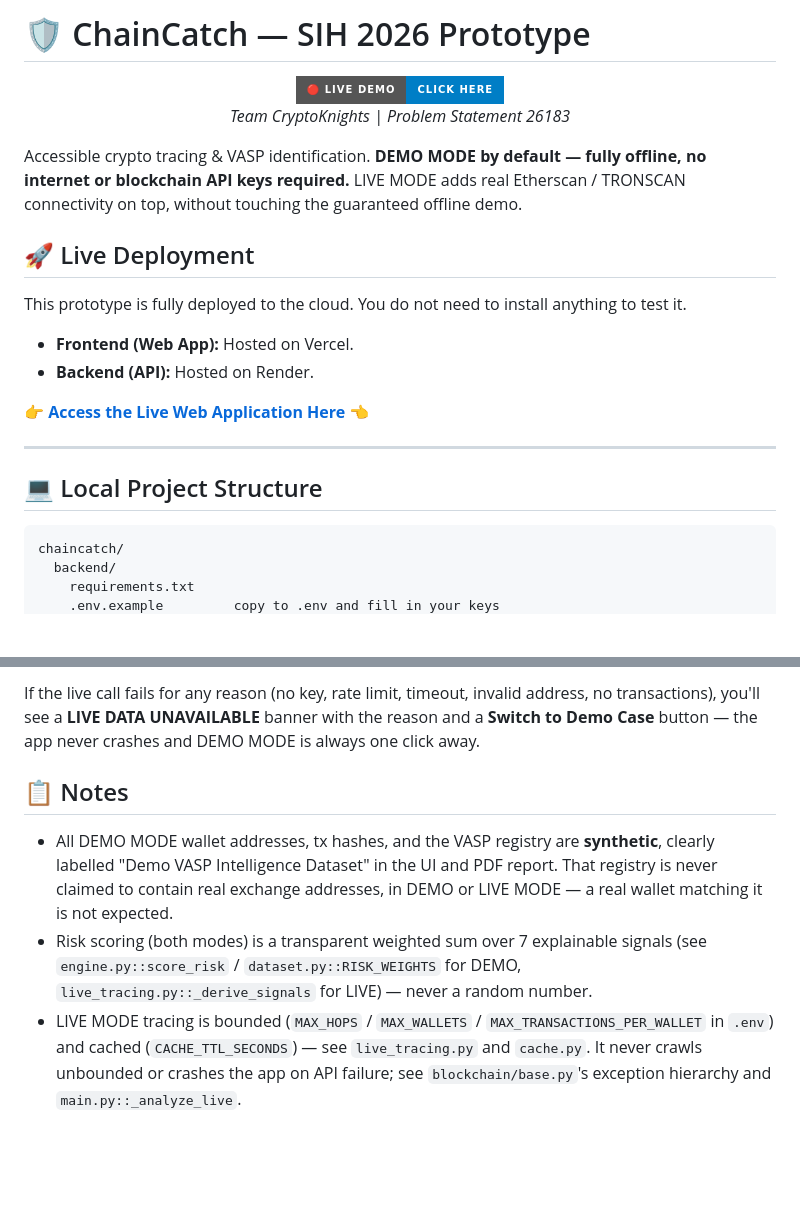
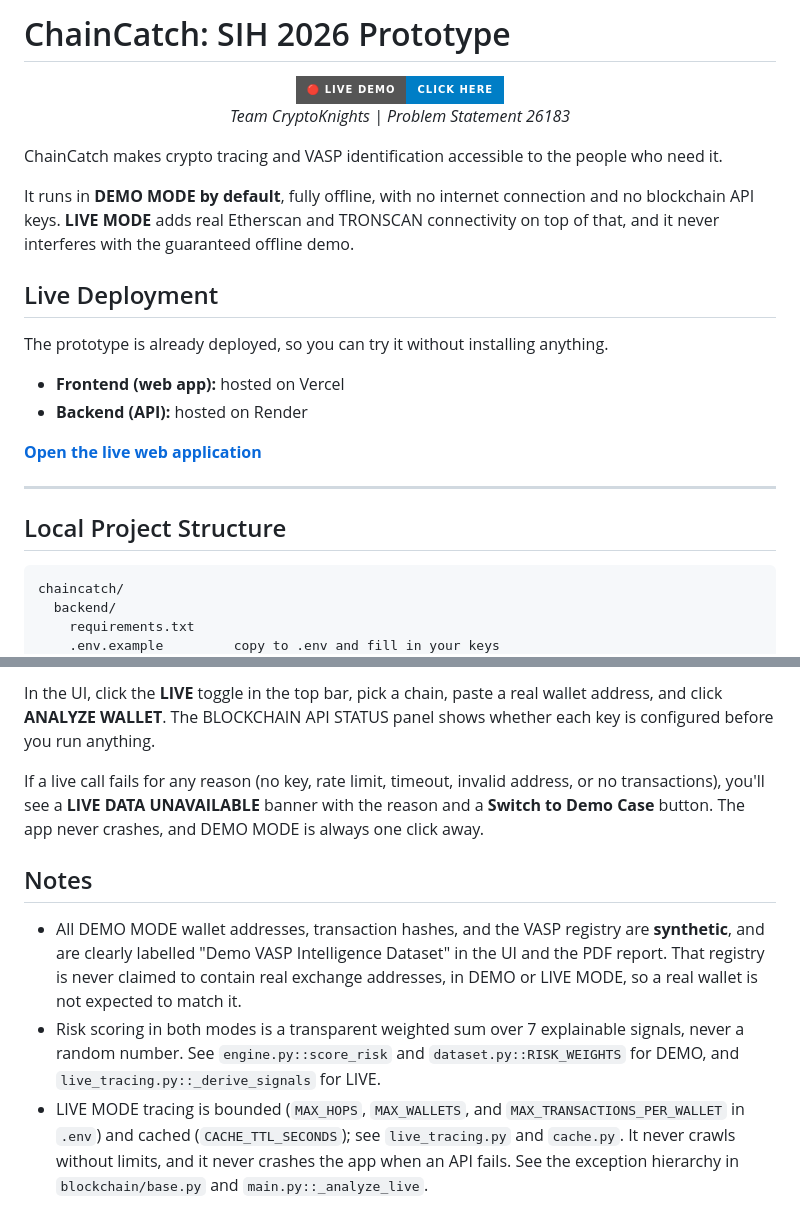
Before and after one commit to bbhargav2628/ChainCatch-SIH2026, a Markdown page: README.md, 2 parts joined by grey strips. GitHub-like rendering; badges without logos; blank space fills up the shorter version.

````diff
--- a/README.md
+++ b/README.md
@@ -1,4 +1,4 @@
-# 🛡️ ChainCatch — SIH 2026 Prototype
+# ChainCatch: SIH 2026 Prototype
 
 <div align="center">
   <a href="https://chaincatch-sih-2026.vercel.app">
@@ -7,18 +7,22 @@
   <p><i>Team CryptoKnights | Problem Statement 26183</i></p>
 </div>
 
-Accessible crypto tracing & VASP identification. **DEMO MODE by default — fully offline, no internet or blockchain API keys required.** LIVE MODE adds real Etherscan / TRONSCAN connectivity on top, without touching the guaranteed offline demo.
+ChainCatch makes crypto tracing and VASP identification accessible to the people who need it.
 
-## 🚀 Live Deployment
-This prototype is fully deployed to the cloud. You do not need to install anything to test it.
-- **Frontend (Web App):** Hosted on Vercel.
-- **Backend (API):** Hosted on Render.
+It runs in **DEMO MODE by default**, fully offline, with no internet connection and no blockchain API keys. **LIVE MODE** adds real Etherscan and TRONSCAN connectivity on top of that, and it never interferes with the guaranteed offline demo.
 
-👉 **[Access the Live Web Application Here](https://chaincatch-sih-2026.vercel.app)** 👈
+## Live Deployment
+
+The prototype is already deployed, so you can try it without installing anything.
+
+- **Frontend (web app):** hosted on Vercel
+- **Backend (API):** hosted on Render
+
+**[Open the live web application](https://chaincatch-sih-2026.vercel.app)**
 
 ---
 
-## 💻 Local Project Structure
+## Local Project Structure
 
 ```text
 chaincatch/
@@ -117,8 +122,10 @@ In the UI, click the **LIVE** toggle in the top bar, pick a chain, paste a real
 
-If the live call fails for any reason (no key, rate limit, timeout, invalid address, no transactions), you'll see a **LIVE DATA UNAVAILABLE** banner with the reason and a **Switch to Demo Case** button — the app never crashes and DEMO MODE is always one click away.
+In the UI, click the **LIVE** toggle in the top bar, pick a chain, paste a real wallet address, and click **ANALYZE WALLET**. The BLOCKCHAIN API STATUS panel shows whether each key is configured before you run anything.
 
-## 📋 Notes
+If a live call fails for any reason (no key, rate limit, timeout, invalid address, or no transactions), you'll see a **LIVE DATA UNAVAILABLE** banner with the reason and a **Switch to Demo Case** button. The app never crashes, and DEMO MODE is always one click away.
 
-- All DEMO MODE wallet addresses, tx hashes, and the VASP registry are **synthetic**, clearly labelled "Demo VASP Intelligence Dataset" in the UI and PDF report. That registry is never claimed to contain real exchange addresses, in DEMO or LIVE MODE — a real wallet matching it is not expected.
-- Risk scoring (both modes) is a transparent weighted sum over 7 explainable signals (see `engine.py::score_risk` / `dataset.py::RISK_WEIGHTS` for DEMO, `live_tracing.py::_derive_signals` for LIVE) — never a random number.
-- LIVE MODE tracing is bounded (`MAX_HOPS` / `MAX_WALLETS` / `MAX_TRANSACTIONS_PER_WALLET` in `.env`) and cached (`CACHE_TTL_SECONDS`) — see `live_tracing.py` and `cache.py`. It never crawls unbounded or crashes the app on API failure; see `blockchain/base.py`'s exception hierarchy and `main.py::_analyze_live`.
+## Notes
+
+- All DEMO MODE wallet addresses, transaction hashes, and the VASP registry are **synthetic**, and are clearly labelled "Demo VASP Intelligence Dataset" in the UI and the PDF report. That registry is never claimed to contain real exchange addresses, in DEMO or LIVE MODE, so a real wallet is not expected to match it.
+- Risk scoring in both modes is a transparent weighted sum over 7 explainable signals, never a random number. See `engine.py::score_risk` and `dataset.py::RISK_WEIGHTS` for DEMO, and `live_tracing.py::_derive_signals` for LIVE.
+- LIVE MODE tracing is bounded (`MAX_HOPS`, `MAX_WALLETS`, and `MAX_TRANSACTIONS_PER_WALLET` in `.env`) and cached (`CACHE_TTL_SECONDS`); see `live_tracing.py` and `cache.py`. It never crawls without limits, and it never crashes the app when an API fails. See the exception hierarchy in `blockchain/base.py` and `main.py::_analyze_live`.
````
Also changed, not shown: other parts of README.md (+17 -16 lines).
